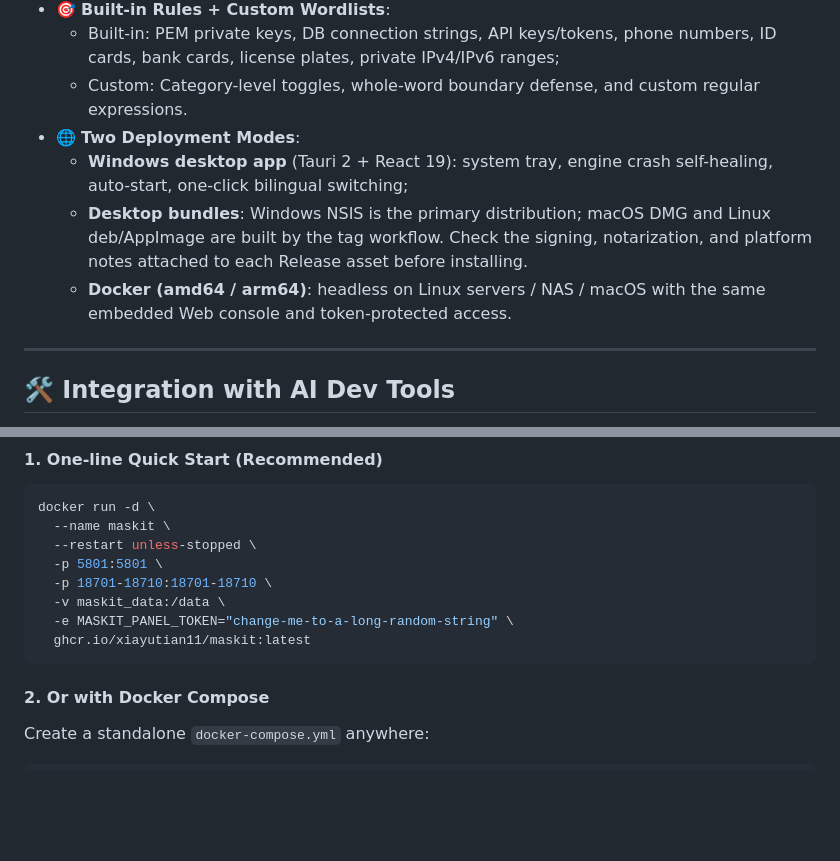
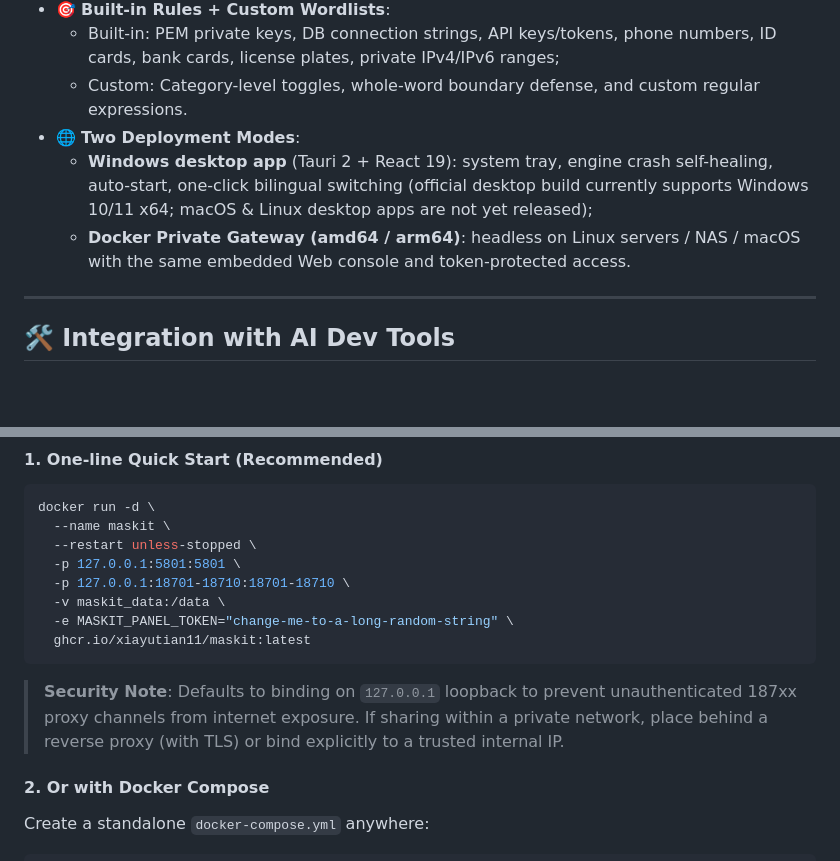
Before and after one commit to xiaYuTian11/maskit, a Markdown page: README_EN.md, 2 parts joined by grey strips. GitHub-like rendering; blank space fills up the shorter version.

````diff
--- a/README_EN.md
+++ b/README_EN.md
@@ -78,9 +78,8 @@ When coding with **Cursor, Claude Code (with cc-switch), Codex, ChatGPT, or AI c
   - Built-in: PEM private keys, DB connection strings, API keys/tokens, phone numbers, ID cards, bank cards, license plates, private IPv4/IPv6 ranges;
   - Custom: Category-level toggles, whole-word boundary defense, and custom regular expressions.
 - 🌐 **Two Deployment Modes**:
-  - **Windows desktop app** (Tauri 2 + React 19): system tray, engine crash self-healing, auto-start, one-click bilingual switching;
-  - **Desktop bundles**: Windows NSIS is the primary distribution; macOS DMG and Linux deb/AppImage are built by the tag workflow. Check the signing, notarization, and platform notes attached to each Release asset before installing.
-  - **Docker (amd64 / arm64)**: headless on Linux servers / NAS / macOS with the same embedded Web console and token-protected access.
+  - **Windows desktop app** (Tauri 2 + React 19): system tray, engine crash self-healing, auto-start, one-click bilingual switching (official desktop build currently supports Windows 10/11 x64; macOS & Linux desktop apps are not yet released);
+  - **Docker Private Gateway (amd64 / arm64)**: headless on Linux servers / NAS / macOS with the same embedded Web console and token-protected access.
 
 ---
 
@@ -164,12 +163,14 @@ print(response.choices[0].message.content)
 docker run -d \
   --name maskit \
   --restart unless-stopped \
-  -p 5801:5801 \
-  -p 18701-18710:18701-18710 \
+  -p 127.0.0.1:5801:5801 \
+  -p 127.0.0.1:18701-18710:18701-18710 \
   -v maskit_data:/data \
   -e MASKIT_PANEL_TOKEN="change-me-to-a-long-random-string" \
   ghcr.io/xiayutian11/maskit:latest
 ```
+
+> **Security Note**: Defaults to binding on `127.0.0.1` loopback to prevent unauthenticated 187xx proxy channels from internet exposure. If sharing within a private network, place behind a reverse proxy (with TLS) or bind explicitly to a trusted internal IP.
 
 #### 2. Or with Docker Compose
 Create a standalone `docker-compose.yml` anywhere:
````
Also changed, not shown: README.md (+8 -7 lines), docs/PLATFORM_SUPPORT.md (+2 -2 lines), docs/screenshots/event-detail.png, 4 other files.
